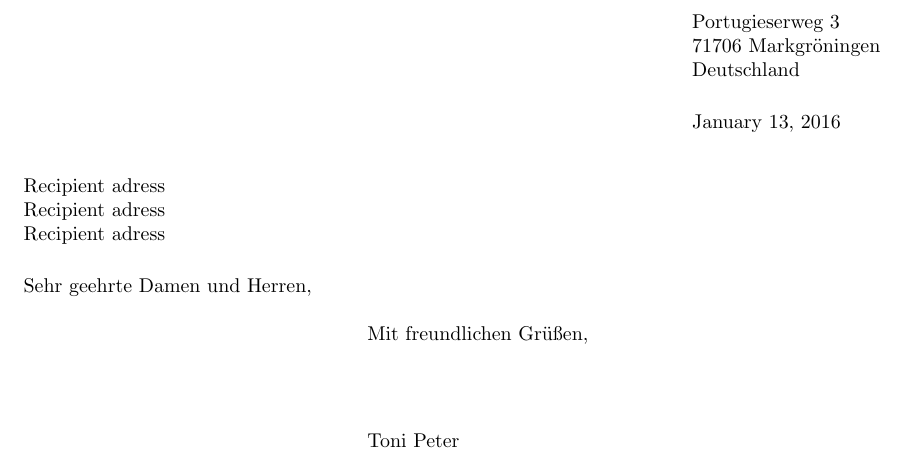
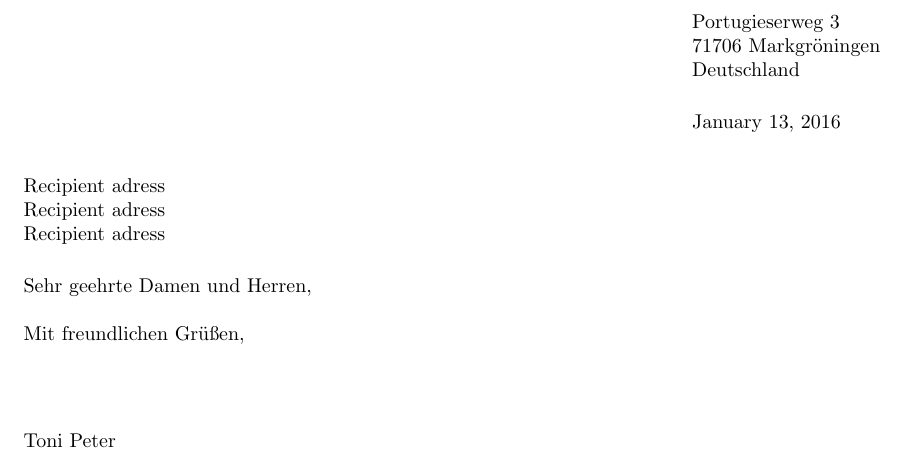
Before and after one commit to Tehforsch/templates, a LaTeX letter (latexLetter/latex/main.tex): part of the page, cut so that both start at the same text. Compiled offline with pdfLaTeX.

Commit message:
change to left-aligned closing in letters

```diff
--- a/latexLetter/latex/main.tex
+++ b/latexLetter/latex/main.tex
@@ -1,5 +1,6 @@
 \input{preamble}
 
+\longindentation=0pt
 \begin{document}
 
 \begin{letter}{
```
